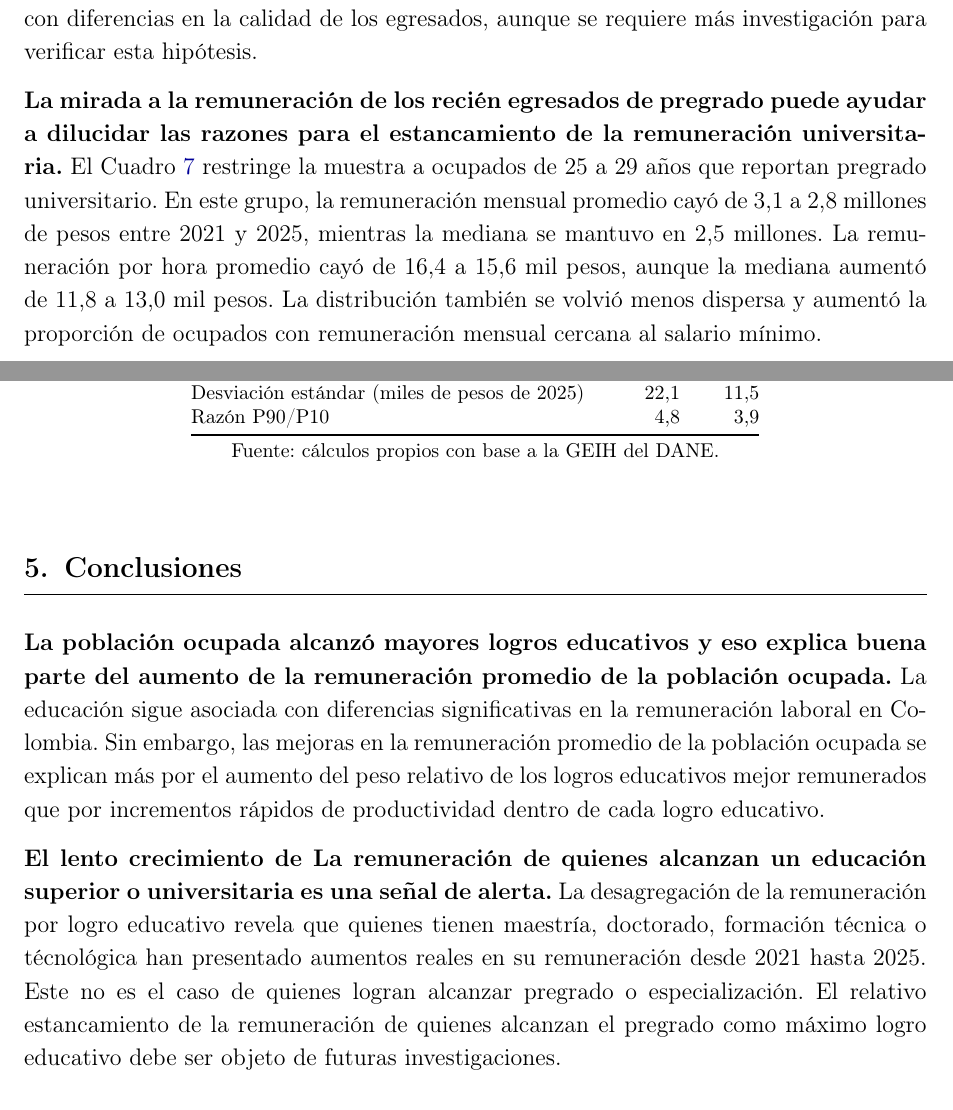
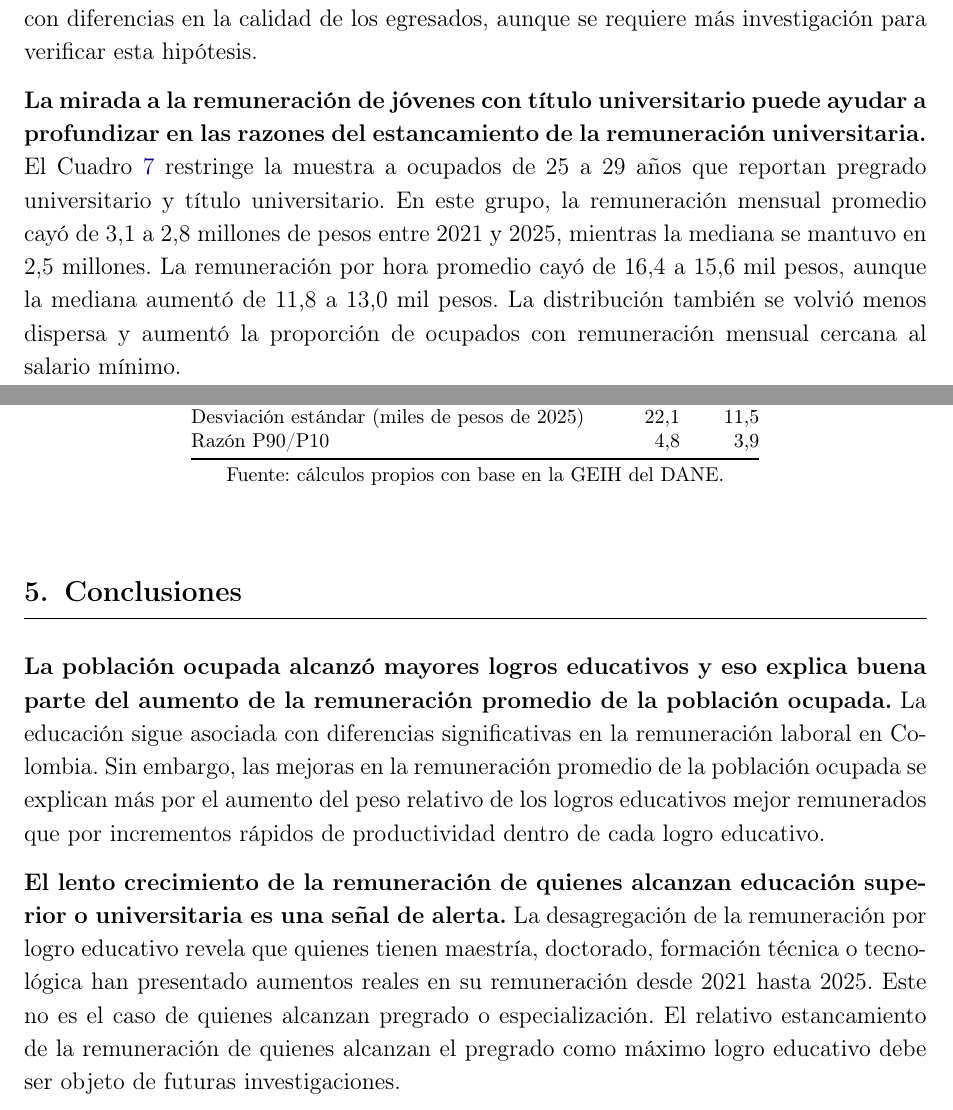
Before and after one commit to oliverpardo1979/Informe_Educacion, a LaTeX document (main.tex, which reads Paper/sections/CuerpoInformeRemuneracionEducacionGEIH.tex, Paper/sections/remuneracion_pregrado_universitario_25_29_table.tex): two parts of pages 12 and 13 of 19, joined at a grey line, cut so that both start at the same text. Compiled offline with pdfLaTeX.

Commit message:
Corrige typos del borrador

```diff
--- a/Paper/sections/CuerpoInformeRemuneracionEducacionGEIH.tex
+++ b/Paper/sections/CuerpoInformeRemuneracionEducacionGEIH.tex
@@ -234,8 +234,8 @@ La proporción de ocupados con remuneración cercana al salario mínimo aumentó
 
 \textbf{La distribución de la remuneración para quienes tienen pregrado universitario da indicios de diversidad en la calidad de los egresados.} La Figura \ref{fig:kernel_remuneracion_credenciales_superiores} compara las distribuciones de 2021 y 2025 para educación universitaria, especialización y maestría. En educación universitaria, los paneles mensuales muestran una concentración de ocupados cerca del salario mínimo y otra alrededor de la media. Esta distribución es compatible con diferencias en la calidad de los egresados, aunque se requiere más investigación para verificar esta hipótesis.
 
-\textbf{La mirada a la remuneración de los recién egresados de pregrado puede ayudar a dilucidar las razones para el estancamiento de la remuneración universitaria.} El Cuadro \ref{tab:remuneracion_pregrado_universitario_25_29} %y la Figura \ref{fig:kernel_pregrado_universitario_25_29}
-restringe la muestra a ocupados de 25 a 29 años que reportan pregrado universitario. En este grupo, la remuneración mensual promedio cayó de 3,1 a 2,8 millones de pesos entre 2021 y 2025, mientras la mediana se mantuvo en 2,5 millones. La remuneración por hora promedio cayó de 16,4 a 15,6 mil pesos, aunque la mediana aumentó de 11,8 a 13,0 mil pesos. La distribución también se volvió menos dispersa y aumentó la proporción de ocupados con remuneración mensual cercana al salario mínimo.
+\textbf{La mirada a la remuneración de jóvenes con título universitario puede ayudar a profundizar en las razones del estancamiento de la remuneración universitaria.} El Cuadro \ref{tab:remuneracion_pregrado_universitario_25_29} %y la Figura \ref{fig:kernel_pregrado_universitario_25_29}
+restringe la muestra a ocupados de 25 a 29 años que reportan pregrado universitario y título universitario. En este grupo, la remuneración mensual promedio cayó de 3,1 a 2,8 millones de pesos entre 2021 y 2025, mientras la mediana se mantuvo en 2,5 millones. La remuneración por hora promedio cayó de 16,4 a 15,6 mil pesos, aunque la mediana aumentó de 11,8 a 13,0 mil pesos. La distribución también se volvió menos dispersa y aumentó la proporción de ocupados con remuneración mensual cercana al salario mínimo.
 
 \input{Paper/sections/remuneracion_pregrado_universitario_25_29_table}
 
@@ -253,7 +253,7 @@ restringe la muestra a ocupados de 25 a 29 años que reportan pregrado universit
 
 %\textbf{Para las personas, estudiar más sigue siendo una vía de movilidad, pero no sustituye una agenda de productividad.} Alcanzar un mayor logro educativo mejora la probabilidad de acceder a ocupaciones mejor remuneradas. Sin embargo, si la remuneración dentro de cada logro educativo crece lentamente, estudiar más puede mejorar la posición individual, pero no basta como estrategia agregada. El país necesita que más personas completen trayectorias educativas de calidad, y también que los empleos disponibles para cada logro educativo sean más productivos.
 
-\textbf{El lento crecimiento de La remuneración de quienes alcanzan un educación superior o universitaria es una señal de alerta.} La desagregación de la remuneración por logro educativo revela que quienes tienen maestría, doctorado,  formación técnica o técnológica han presentado aumentos reales en su remuneración desde 2021 hasta 2025. Este no es el caso de quienes logran alcanzar pregrado o especialización. El relativo estancamiento de la remuneración de quienes alcanzan el pregrado como máximo logro educativo debe ser objeto de futuras investigaciones.
+\textbf{El lento crecimiento de la remuneración de quienes alcanzan educación superior o universitaria es una señal de alerta.} La desagregación de la remuneración por logro educativo revela que quienes tienen maestría, doctorado, formación técnica o tecnológica han presentado aumentos reales en su remuneración desde 2021 hasta 2025. Este no es el caso de quienes alcanzan pregrado o especialización. El relativo estancamiento de la remuneración de quienes alcanzan el pregrado como máximo logro educativo debe ser objeto de futuras investigaciones.
 
 
 % Bloque desactivado: conclusión asociada al material de edad y cohortes movido al apéndice.
--- a/Paper/sections/remuneracion_pregrado_universitario_25_29_table.tex
+++ b/Paper/sections/remuneracion_pregrado_universitario_25_29_table.tex
@@ -22,5 +22,5 @@ Desviación estándar (miles de pesos de 2025) & 22,1 & 11,5 \\
 Razón P90/P10 & 4,8 & 3,9 \\
 \bottomrule
 \end{tabular}
-\caption*{\footnotesize Fuente: cálculos propios con base a la GEIH del DANE.}
+\caption*{\footnotesize Fuente: cálculos propios con base en la GEIH del DANE.}
 \end{table}
```
Also changed, not shown: main.tex (+2 -2 lines), Paper/sections/CuerpoInformeRemuneracionEducacionGEIH.tex (8 more changed lines).
